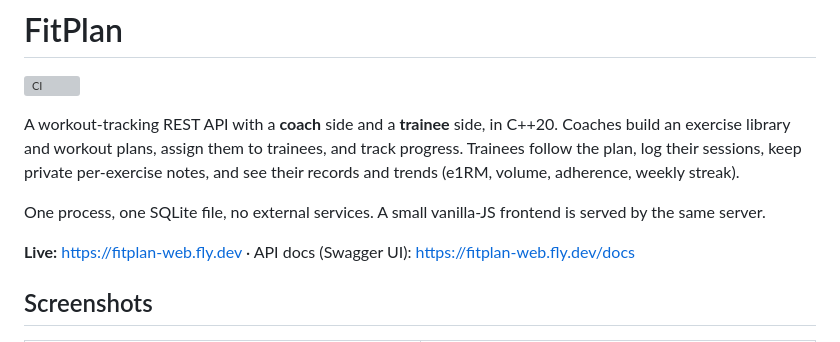
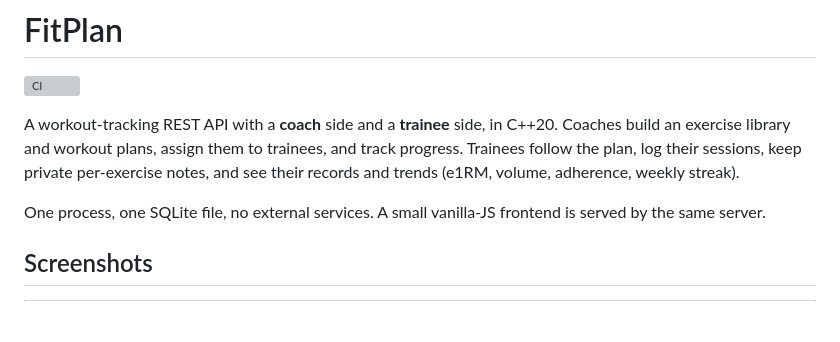
Before and after one commit to inbarayasoo/FitPlan, a Markdown page: README.md, the part around the change. GitHub-like rendering; blank space fills up the shorter version; grey boxes are pictures that could not be loaded.

```diff
--- a/README.md
+++ b/README.md
@@ -10,9 +10,6 @@ weekly streak).
 
 One process, one SQLite file, no external services. A small vanilla-JS frontend
 is served by the same server.
-
-**Live:** <https://fitplan-web.fly.dev> &middot; API docs (Swagger UI):
-<https://fitplan-web.fly.dev/docs>
 
 ## Screenshots
 
```
